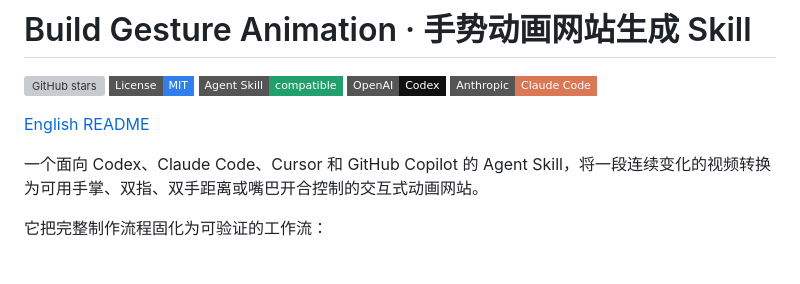
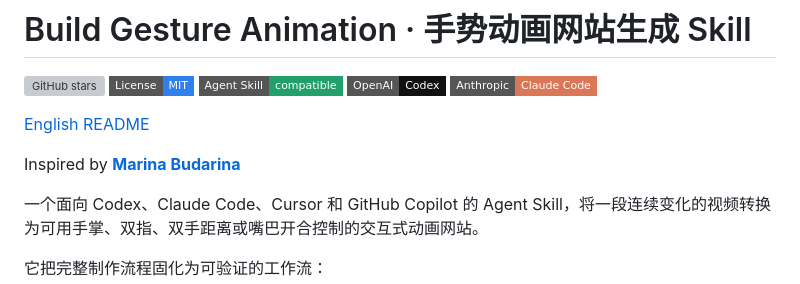
Before and after one commit to senlindesign/build-gesture-animation, a Markdown page: README.md, the part around the change. Drawn GitHub-style; badges without logos; blank space fills up the shorter version; grey boxes are pictures that could not be loaded.

```diff
--- a/README.md
+++ b/README.md
@@ -7,6 +7,8 @@
 [![Claude Code](https://img.shields.io/badge/Anthropic-Claude_Code-d97757?style=flat-square)](https://www.anthropic.com/claude-code)
 
 [English README](README.en.md)
+
+Inspired by **[Marina Budarina](https://x.com/marina_uiux)**
 
 一个面向 Codex、Claude Code、Cursor 和 GitHub Copilot 的 Agent Skill，将一段连续变化的视频转换为可用手掌、双指、双手距离或嘴巴开合控制的交互式动画网站。
 
```
Also changed, not shown: README.en.md (+2 -0 lines).
